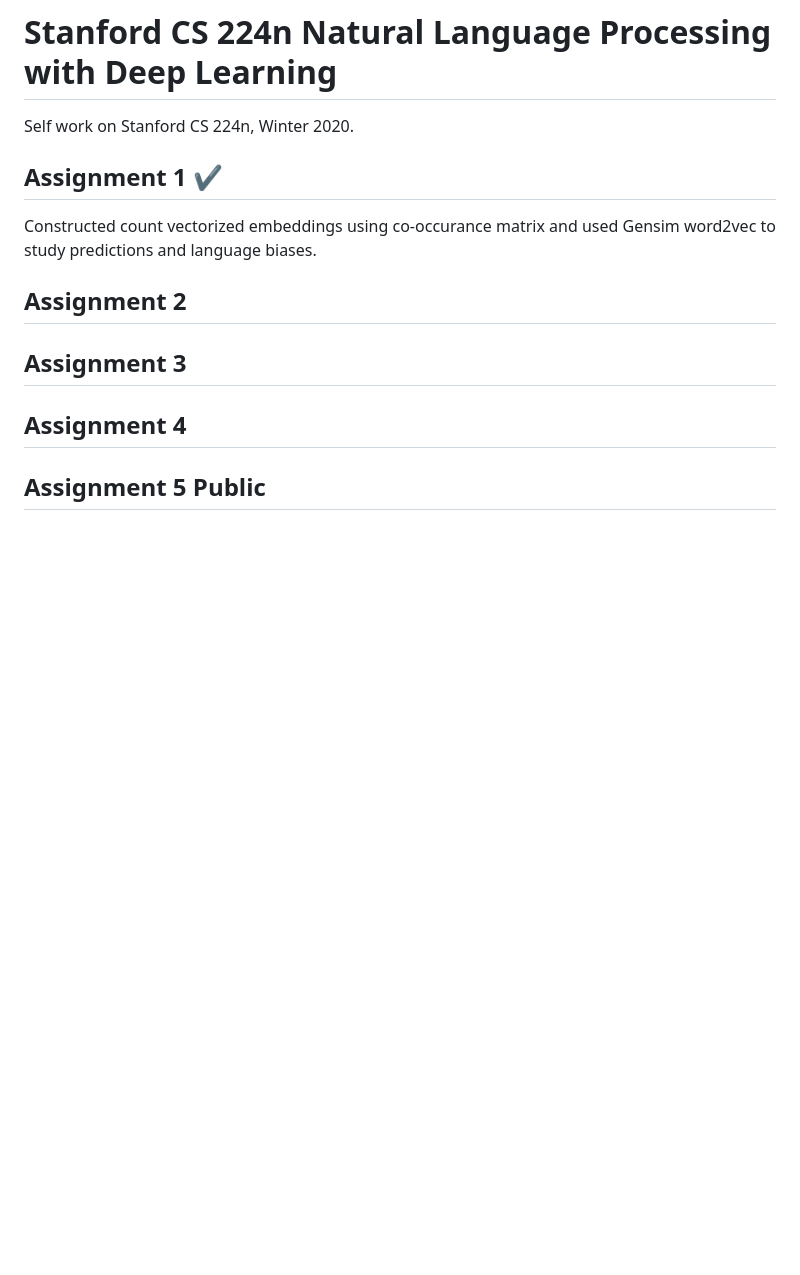
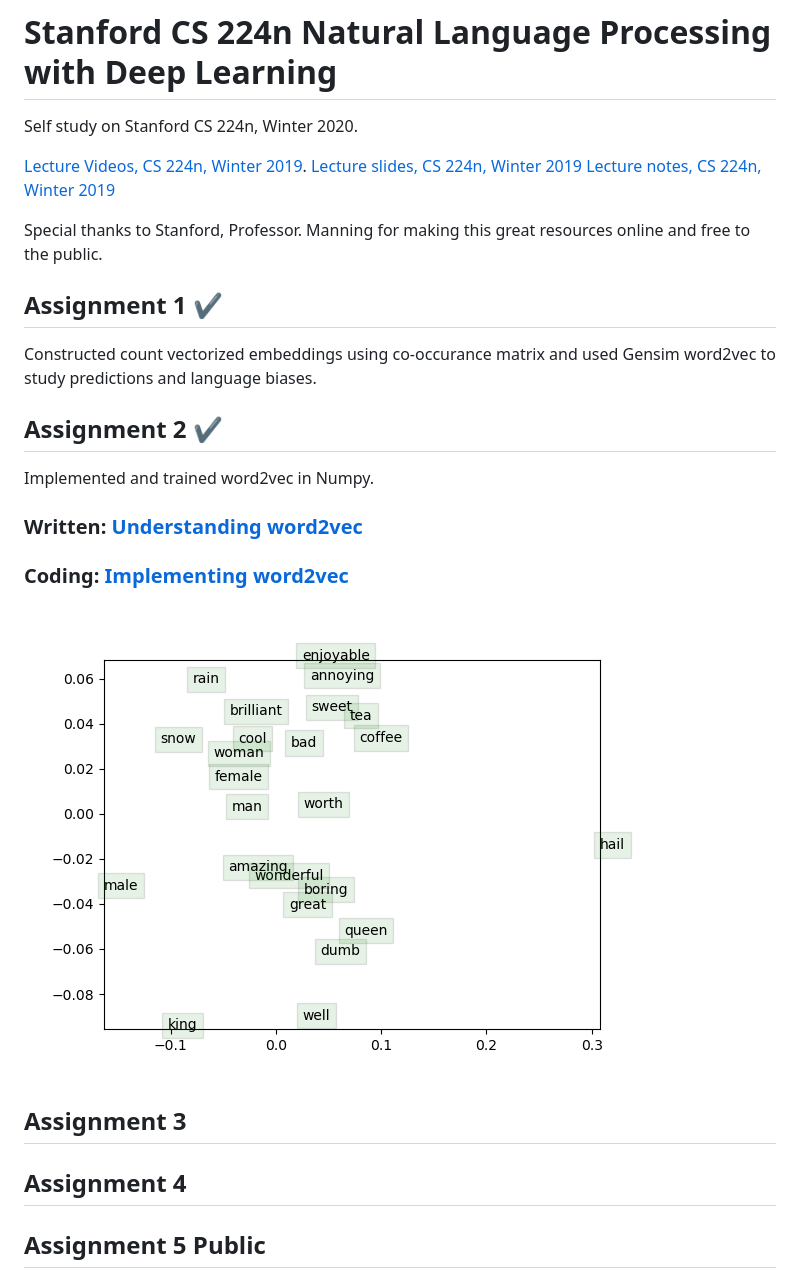
Before and after one commit to leehanchung/cs224n, a Markdown page: README.md, the part around the change. GitHub-like rendering; pictures changed too: a2/word_vectors.png (added); blank space fills up the shorter version.

Commit message:
assignment 2 done

```diff
--- a/README.md
+++ b/README.md
@@ -1,11 +1,24 @@
 # Stanford CS 224n Natural Language Processing with Deep Learning
 
-Self work on Stanford CS 224n, Winter 2020.
+Self study on Stanford CS 224n, Winter 2020.
+
+[Lecture Videos, CS 224n, Winter 2019](https://www.youtube.com/playlist?list=PLoROMvodv4rOhcuXMZkNm7j3fVwBBY42z).
+[Lecture slides, CS 224n, Winter 2019](./slides)
+[Lecture notes, CS 224n, Winter 2019](./notes)
+
+Special thanks to Stanford, Professor. Manning for making this great resources online and free to the public.
 
 ## Assignment 1 :heavy_check_mark:
 Constructed count vectorized embeddings using co-occurance matrix and used Gensim word2vec to study predictions and language biases.
 
-## Assignment 2
+## Assignment 2 :heavy_check_mark:
+Implemented and trained word2vec in Numpy.
+
+### Written: [Understanding word2vec](./a2/a2_written.pdf)
+
+### Coding: [Implementing word2vec](./a2/README.md)
+
+![word_vectors](./a2/word_vectors.png)
 
 
 ## Assignment 3
```
Also changed, not shown: a2/README.md (added, +120 -0 lines), 7 other files.
